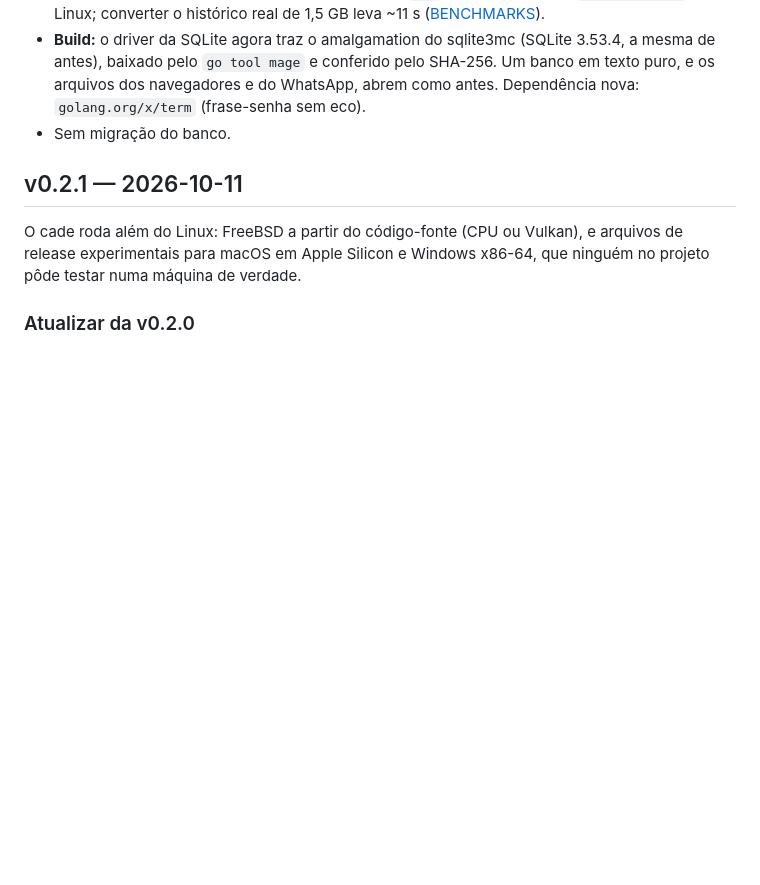
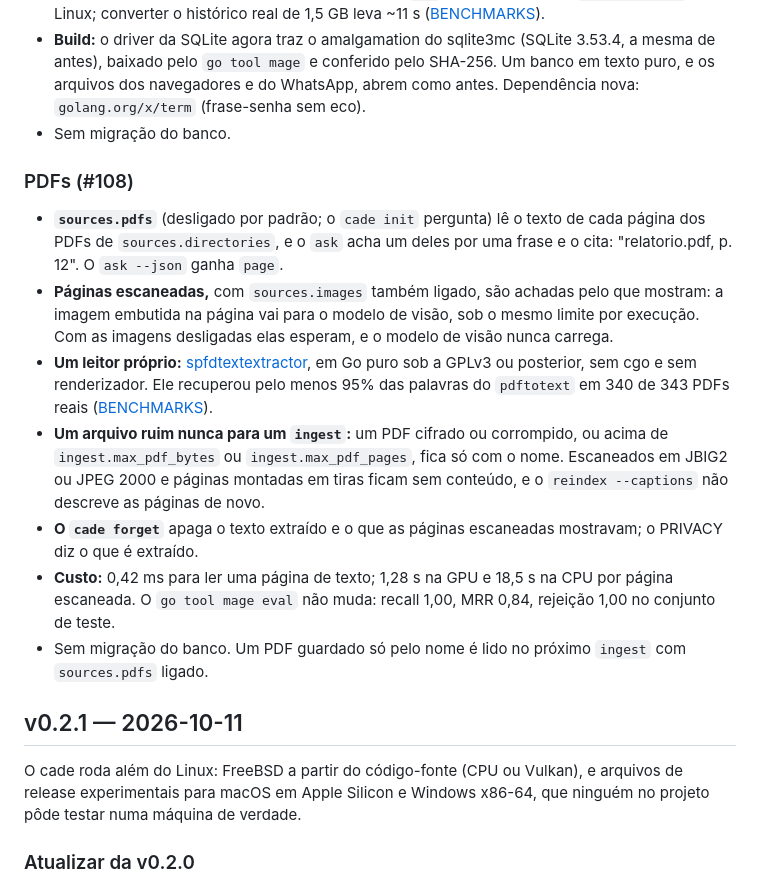
Before and after one commit to Chipskein/cade, a Markdown page: CHANGELOG.pt-BR.md, the part around the change. Drawn GitHub-style; blank space fills up the shorter version.

Commit message:
docs: PDFs in the CHANGELOG and the ROADMAP (#108)

```diff
--- a/CHANGELOG.pt-BR.md
+++ b/CHANGELOG.pt-BR.md
@@ -19,6 +19,16 @@ O que mudou em cada versão, as migrações de esquema e o que cada uma reescrev
 - **Custo** com 100 mil eventos: uns 0,3 s a mais num `ask` frio, mais 0,8 s do `systemd-creds` no Linux; converter o histórico real de 1,5 GB leva ~11 s ([BENCHMARKS](docs/BENCHMARKS.pt-BR.md#banco-cifrado-111)).
 - **Build:** o driver da SQLite agora traz o amalgamation do sqlite3mc (SQLite 3.53.4, a mesma de antes), baixado pelo `go tool mage` e conferido pelo SHA-256. Um banco em texto puro, e os arquivos dos navegadores e do WhatsApp, abrem como antes. Dependência nova: `golang.org/x/term` (frase-senha sem eco).
 - Sem migração do banco.
+
+### PDFs (#108)
+
+- **`sources.pdfs`** (desligado por padrão; o `cade init` pergunta) lê o texto de cada página dos PDFs de `sources.directories`, e o `ask` acha um deles por uma frase e o cita: "relatorio.pdf, p. 12". O `ask --json` ganha `page`.
+- **Páginas escaneadas,** com `sources.images` também ligado, são achadas pelo que mostram: a imagem embutida na página vai para o modelo de visão, sob o mesmo limite por execução. Com as imagens desligadas elas esperam, e o modelo de visão nunca carrega.
+- **Um leitor próprio:** [spfdtextextractor](https://github.com/chipskein/spfdtextextractor), em Go puro sob a GPLv3 ou posterior, sem cgo e sem renderizador. Ele recuperou pelo menos 95% das palavras do `pdftotext` em 340 de 343 PDFs reais ([BENCHMARKS](docs/BENCHMARKS.pt-BR.md#pdfs)).
+- **Um arquivo ruim nunca para um `ingest`:** um PDF cifrado ou corrompido, ou acima de `ingest.max_pdf_bytes` ou `ingest.max_pdf_pages`, fica só com o nome. Escaneados em JBIG2 ou JPEG 2000 e páginas montadas em tiras ficam sem conteúdo, e o `reindex --captions` não descreve as páginas de novo.
+- **O `cade forget`** apaga o texto extraído e o que as páginas escaneadas mostravam; o PRIVACY diz o que é extraído.
+- **Custo:** 0,42 ms para ler uma página de texto; 1,28 s na GPU e 18,5 s na CPU por página escaneada. O `go tool mage eval` não muda: recall 1,00, MRR 0,84, rejeição 1,00 no conjunto de teste.
+- Sem migração do banco. Um PDF guardado só pelo nome é lido no próximo `ingest` com `sources.pdfs` ligado.
 
 ## v0.2.1 — 2026-10-11
 
```
Also changed, not shown: CHANGELOG.md (+10 -0 lines), docs/ROADMAP.md (+3 -2 lines).
